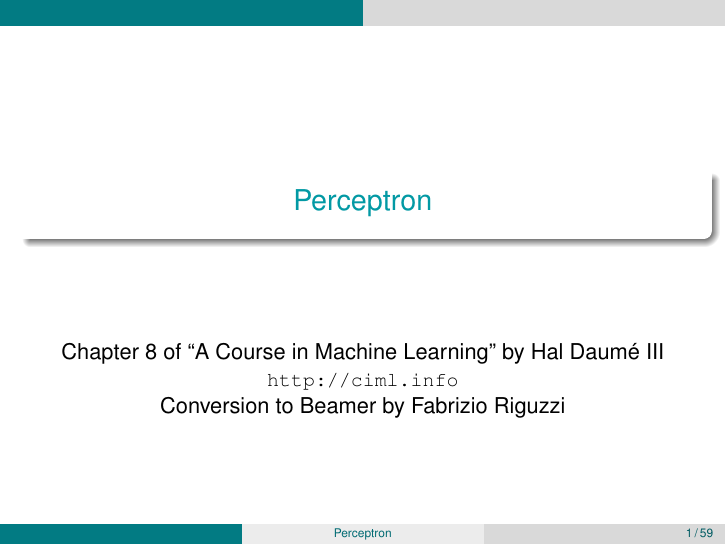
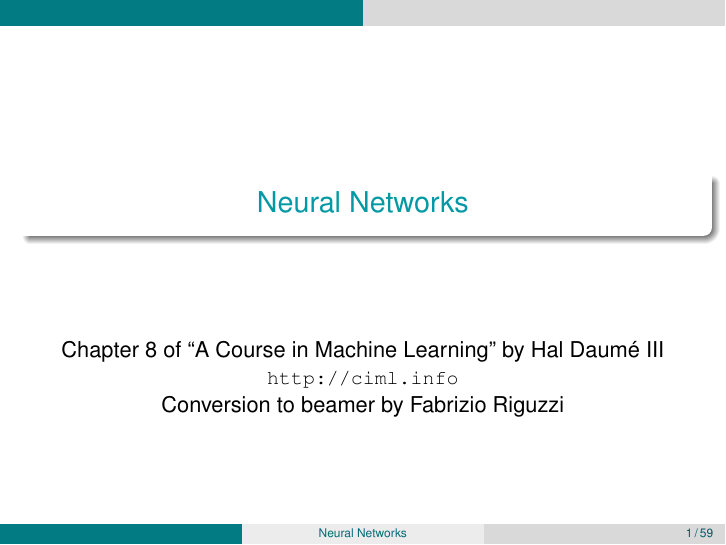
Before and after one commit to hal3/ciml, LaTeX slides (slides-beamer/nnet-slides.tex): page 1 of 59. Compiled offline with pdfLaTeX.

Commit message:
fixed title pages

```diff
--- a/slides-beamer/nnet-slides.tex
+++ b/slides-beamer/nnet-slides.tex
@@ -128,8 +128,8 @@ trade-off for this flexibility is increased complexity in parameter
 tuning and model design.
 \fi
 
-\title[Perceptron]
-{Perceptron}
+\title[Neural Networks]
+{Neural Networks}
 
 \institute[] % (optional, but mostly needed)
 {
@@ -149,7 +149,7 @@ Chapter 8 of ``A Course in  Machine Learning'' by Hal Daum\'e III
 
 \url{http://ciml.info}
 
-Conversion to Beamer by Fabrizio Riguzzi
+Conversion to beamer by Fabrizio Riguzzi
 \end{center}
 
 
```
Also changed, not shown: slides-beamer/kernel-slides.tex (+1 -1 lines), slides-beamer/loss-slides.tex (+1 -1 lines), slides-beamer/perc-slides.tex (+1 -1 lines), slides-beamer/Twisted_rings.png (deleted).
